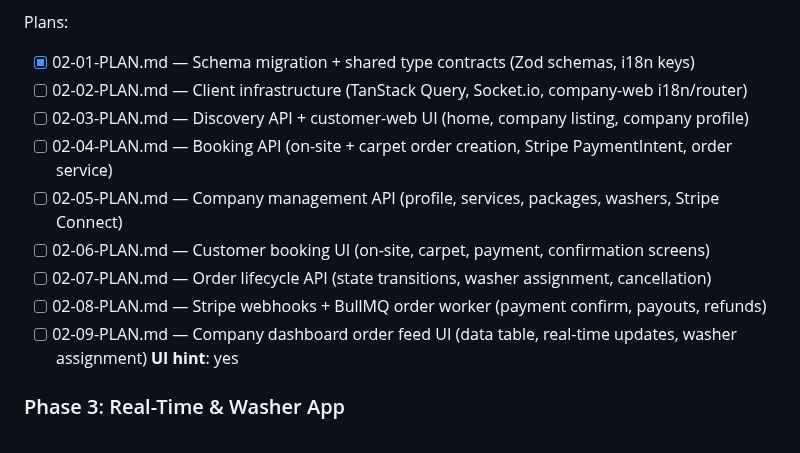
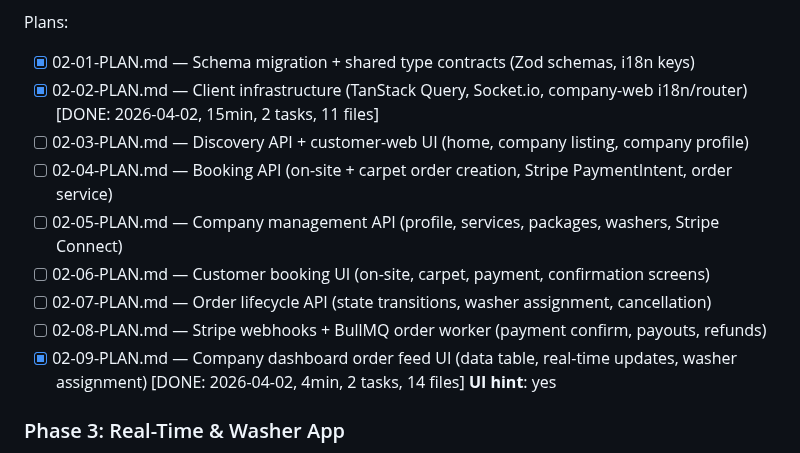
Before and after one commit to cleanly2026/cleanly, a Markdown page: .planning/ROADMAP.md, the part around the change. GitHub-like rendering.

Commit message:
docs(02-02): update ROADMAP.md plan progress

```diff
--- a/.planning/ROADMAP.md
+++ b/.planning/ROADMAP.md
@@ -61,14 +61,14 @@ Plans:
 
 Plans:
 - [x] 02-01-PLAN.md — Schema migration + shared type contracts (Zod schemas, i18n keys)
-- [ ] 02-02-PLAN.md — Client infrastructure (TanStack Query, Socket.io, company-web i18n/router)
+- [x] 02-02-PLAN.md — Client infrastructure (TanStack Query, Socket.io, company-web i18n/router) [DONE: 2026-04-02, 15min, 2 tasks, 11 files]
 - [ ] 02-03-PLAN.md — Discovery API + customer-web UI (home, company listing, company profile)
 - [ ] 02-04-PLAN.md — Booking API (on-site + carpet order creation, Stripe PaymentIntent, order service)
 - [ ] 02-05-PLAN.md — Company management API (profile, services, packages, washers, Stripe Connect)
 - [ ] 02-06-PLAN.md — Customer booking UI (on-site, carpet, payment, confirmation screens)
 - [ ] 02-07-PLAN.md — Order lifecycle API (state transitions, washer assignment, cancellation)
 - [ ] 02-08-PLAN.md — Stripe webhooks + BullMQ order worker (payment confirm, payouts, refunds)
-- [ ] 02-09-PLAN.md — Company dashboard order feed UI (data table, real-time updates, washer assignment)
+- [x] 02-09-PLAN.md — Company dashboard order feed UI (data table, real-time updates, washer assignment) [DONE: 2026-04-02, 4min, 2 tasks, 14 files]
 **UI hint**: yes
 
 ### Phase 3: Real-Time & Washer App
```
